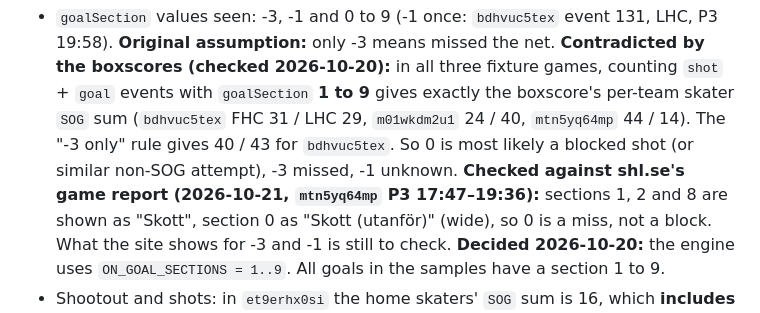
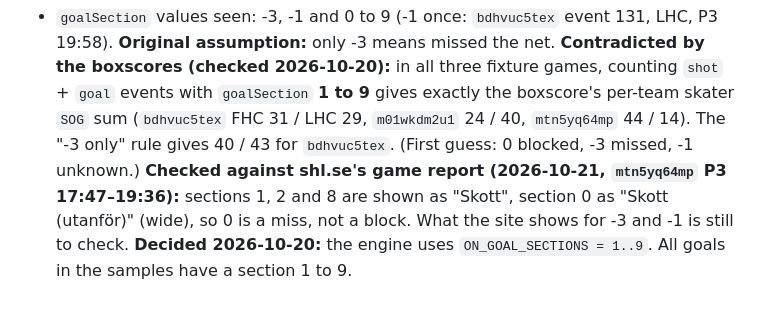
Before and after one commit to dsjodin/livesports_extender, a Markdown page: docs/SHL_API.md, the part around the change. Rendered like a GitHub page.

Commit message:
Phase 1: drop the outdated goalSection 0 guess from SHL_API.md
Co-Authored-By: Claude Opus 5.5 <noreply@anthropic.com>
Claude-Session: https://claude.ai/code/session_018jBf88QiaXigWEbHjWHZsu

```diff
--- a/docs/SHL_API.md
+++ b/docs/SHL_API.md
@@ -139,8 +139,8 @@ Types seen: `goal`, `shot`, `penalty`, `goalkeeper`, `timeout`, `period`.
   (checked 2026-10-20):** in all three fixture games, counting `shot` + `goal` events with
   `goalSection` **1 to 9** gives exactly the boxscore's per-team skater `SOG` sum
   (`bdhvuc5tex` FHC 31 / LHC 29, `m01wkdm2u1` 24 / 40, `mtn5yq64mp` 44 / 14). The "-3 only"
-  rule gives 40 / 43 for `bdhvuc5tex`. So 0 is most likely a blocked shot (or similar
-  non-SOG attempt), -3 missed, -1 unknown. **Checked against shl.se's game report
+  rule gives 40 / 43 for `bdhvuc5tex`. (First guess: 0 blocked, -3 missed, -1 unknown.)
+  **Checked against shl.se's game report
   (2026-10-21, `mtn5yq64mp` P3 17:47–19:36):** sections 1, 2 and 8 are shown as "Skott",
   section 0 as "Skott (utanför)" (wide), so 0 is a miss, not a block. What the site
   shows for -3 and -1 is still to check. **Decided 2026-10-20:** the engine uses
```
